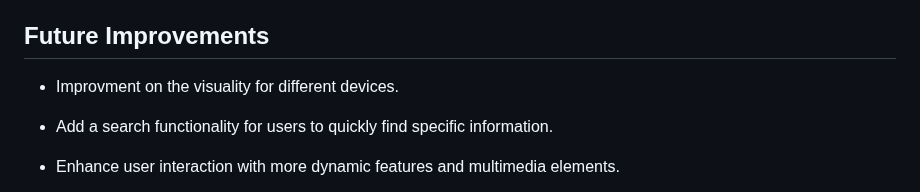
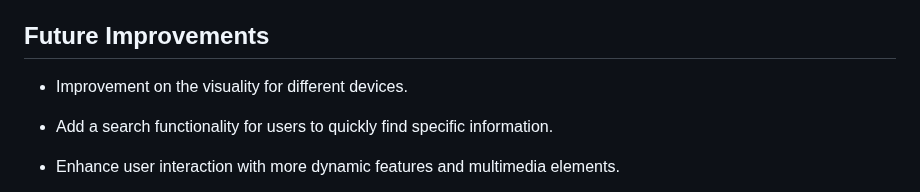
Before and after one commit to Code-Institute-Submissions/RicardoMor98-Project1, a Markdown page: README.md, the part around the change. Rendered like a GitHub page.

Commit message:
Add: Readme.file update

```diff
--- a/README.md
+++ b/README.md
@@ -123,7 +123,7 @@ W3C CSS Validator Results
 
 ## Future Improvements
 
-- Improvment on the visuality for different devices.
+- Improvement on the visuality for different devices.
 
 - Add a search functionality for users to quickly find specific information.
 
```
